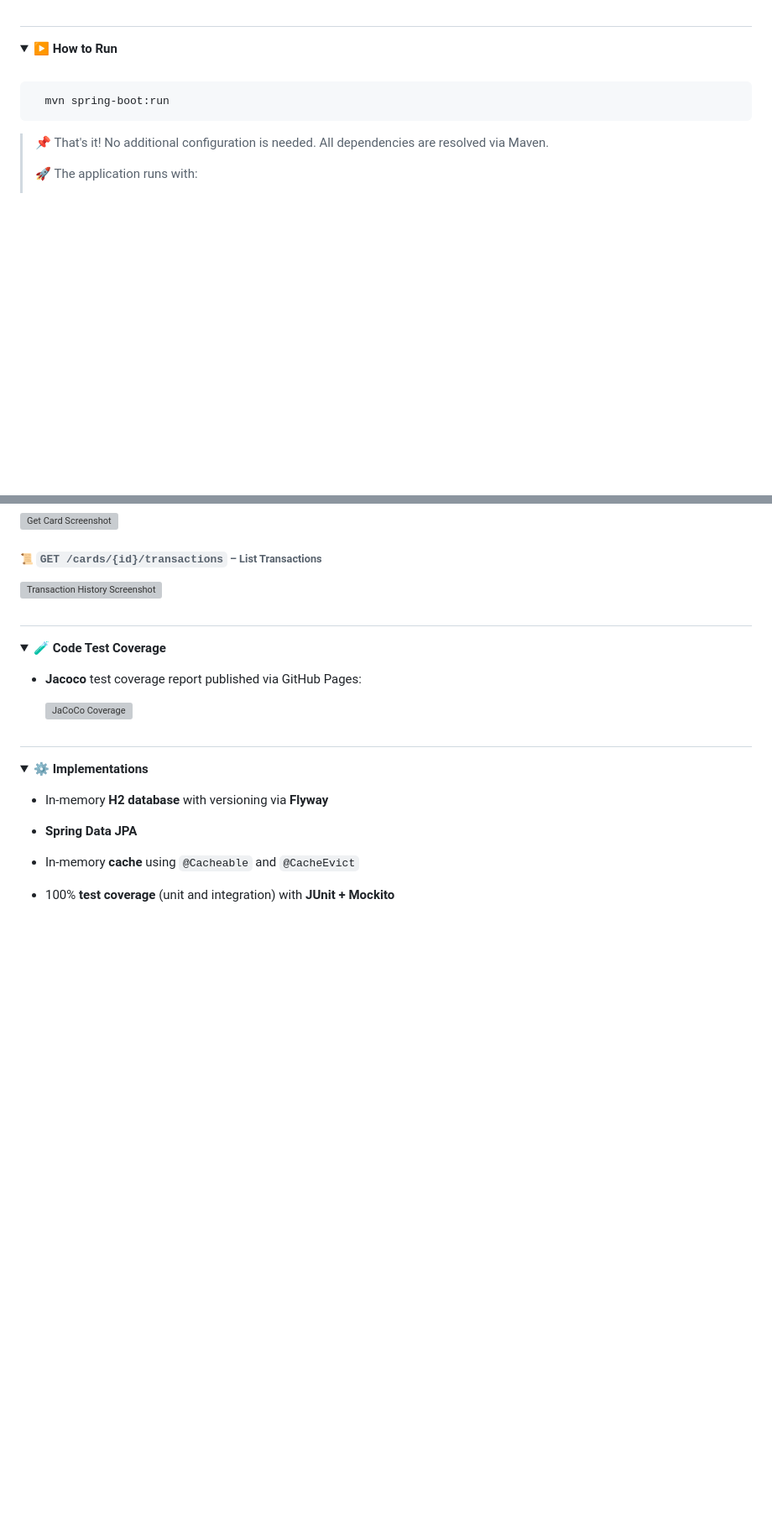
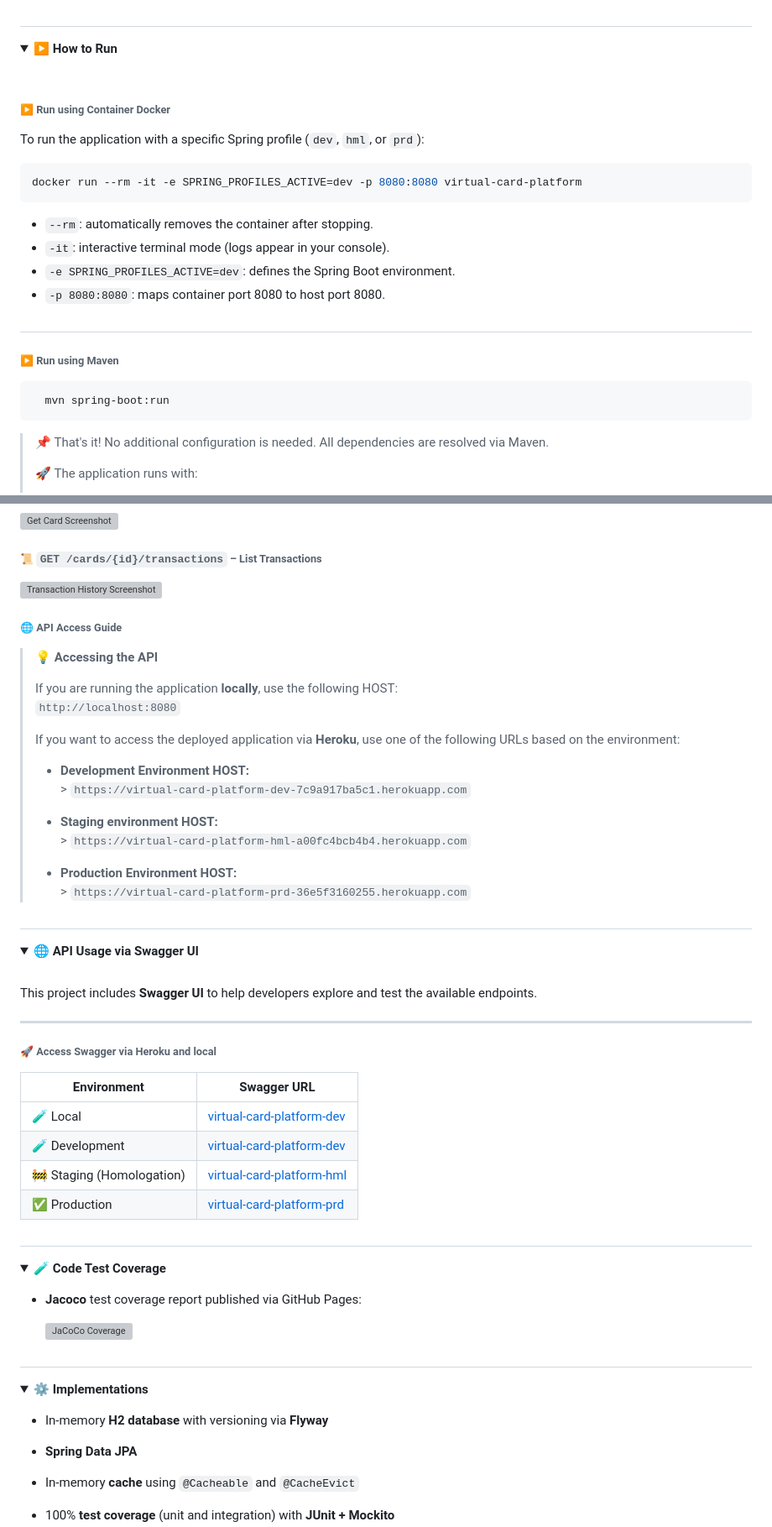
Before and after one commit to rhribeiro25/virtual-card-platform, a Markdown page: README.md, 2 parts joined by grey strips. Shown at 84% size. GitHub-like rendering; folded sections open; blank space fills up the shorter version; grey boxes are pictures that could not be loaded.

````diff
--- a/README.md
+++ b/README.md
@@ -210,6 +236,23 @@ This section presents the key backend flows through sequence diagrams, covering
   </span></strong></summary>
 
   <br>
+
+###### ▶ Run using Container Docker
+
+To run the application with a specific Spring profile (`dev`, `hml`, or `prd`):
+
+```bash
+docker run --rm -it -e SPRING_PROFILES_ACTIVE=dev -p 8080:8080 virtual-card-platform
+```
+
+- `--rm`: automatically removes the container after stopping.
+- `-it`: interactive terminal mode (logs appear in your console).
+- `-e SPRING_PROFILES_ACTIVE=dev`: defines the Spring Boot environment.
+- `-p 8080:8080`: maps container port 8080 to host port 8080.
+
+#
+
+###### ▶ Run using Maven
 
   ```bash
     mvn spring-boot:run
@@ -258,6 +301,48 @@ This section presents the key backend flows through sequence diagrams, covering
 
 ![Transaction History Screenshot](src/main/resources/static/docs/images/postman/get-transactions-page.png)
 
+
+###### 🌐 API Access Guide
+
+> 💡 **Accessing the API**
+>
+> If you are running the application **locally**, use the following HOST:
+> `http://localhost:8080`
+>
+> If you want to access the deployed application via **Heroku**, use one of the following URLs based on the environment:
+>
+> - **Development Environment HOST:**
+    >   `https://virtual-card-platform-dev-7c9a917ba5c1.herokuapp.com`
+>
+> - **Staging environment HOST:**
+    >   `https://virtual-card-platform-hml-a00fc4bcb4b4.herokuapp.com`
+>
+> - **Production Environment HOST:**
+    >   `https://virtual-card-platform-prd-36e5f3160255.herokuapp.com`
+
 #
 
 </details>
+
+
+<details>
+  <summary><strong><span style="font-size: 1.1em;">
+    🌐 API Usage via Swagger UI
+  </span></strong></summary>
+
+<br>
+
+This project includes **Swagger UI** to help developers explore and test the available endpoints.
+
+---
+
+###### 🚀 Access Swagger via Heroku and local
+
+| Environment               | Swagger URL                                                                                               |
+|---------------------------|-----------------------------------------------------------------------------------------------------------|
+| 🧪 Local                  | [virtual-card-platform-dev](http://localhost:8080/swagger-ui.html)                          |
+| 🧪 Development            | [virtual-card-platform-dev](https://virtual-card-platform-dev-7c9a917ba5c1.herokuapp.com/swagger-ui.html) |
+| 🚧 Staging (Homologation) | [virtual-card-platform-hml](https://virtual-card-platform-hml-a00fc4bcb4b4.herokuapp.com/swagger-ui.html) |
+| ✅ Production              | [virtual-card-platform-prd](https://virtual-card-platform-prd-36e5f3160255.herokuapp.com/swagger-ui.html) |
+
+
````
Also changed, not shown: other parts of README.md (+40 -10 lines).
